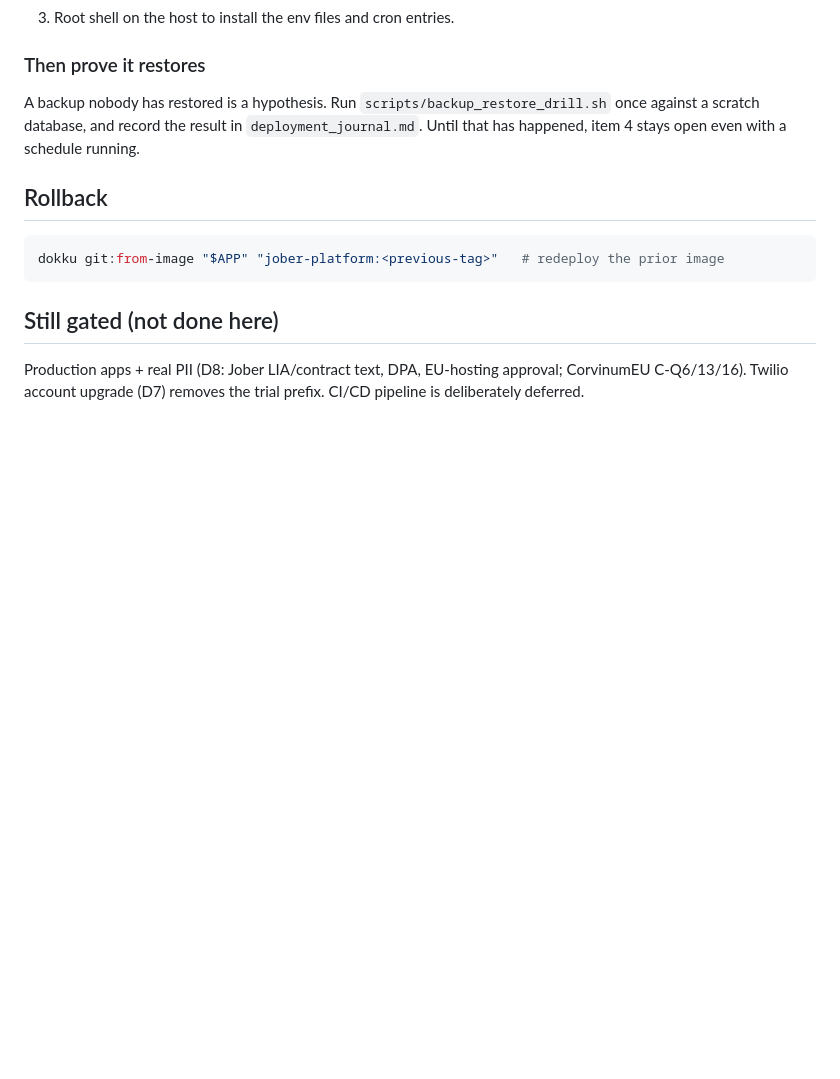
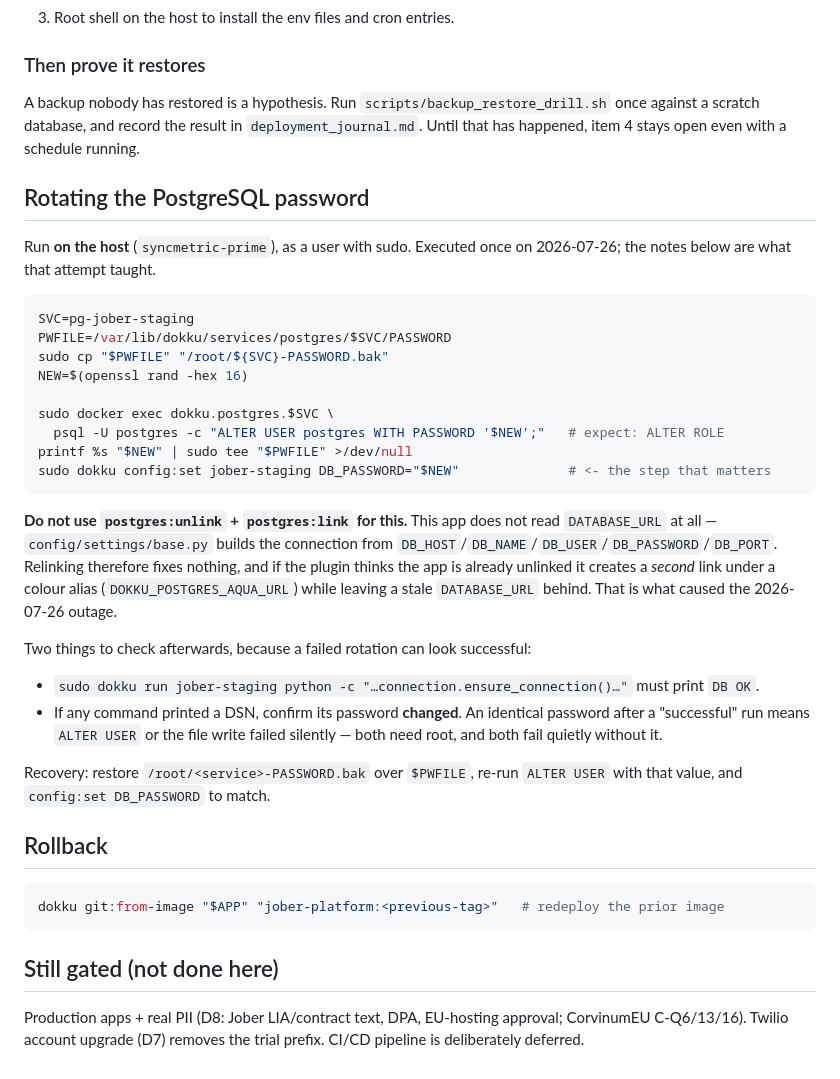
Before and after one commit to syncmetricsro/hr_system, a Markdown page: docs/deployment/syncmetric-prime-staging.md, the part around the change. Drawn GitHub-style; blank space fills up the shorter version.

````diff
--- a/docs/deployment/syncmetric-prime-staging.md
+++ b/docs/deployment/syncmetric-prime-staging.md
@@ -368,6 +368,41 @@ A backup nobody has restored is a hypothesis. Run
 the result in `deployment_journal.md`. Until that has happened, item 4 stays
 open even with a schedule running.
 
+## Rotating the PostgreSQL password
+
+Run **on the host** (`syncmetric-prime`), as a user with sudo. Executed once on
+2026-07-26; the notes below are what that attempt taught.
+
+```bash
+SVC=pg-jober-staging
+PWFILE=/var/lib/dokku/services/postgres/$SVC/PASSWORD
+sudo cp "$PWFILE" "/root/${SVC}-PASSWORD.bak"
+NEW=$(openssl rand -hex 16)
+
+sudo docker exec dokku.postgres.$SVC \
+  psql -U postgres -c "ALTER USER postgres WITH PASSWORD '$NEW';"   # expect: ALTER ROLE
+printf %s "$NEW" | sudo tee "$PWFILE" >/dev/null
+sudo dokku config:set jober-staging DB_PASSWORD="$NEW"              # <- the step that matters
+```
+
+**Do not use `postgres:unlink` + `postgres:link` for this.** This app does not
+read `DATABASE_URL` at all — `config/settings/base.py` builds the connection
+from `DB_HOST`/`DB_NAME`/`DB_USER`/`DB_PASSWORD`/`DB_PORT`. Relinking therefore
+fixes nothing, and if the plugin thinks the app is already unlinked it creates
+a *second* link under a colour alias (`DOKKU_POSTGRES_AQUA_URL`) while leaving
+a stale `DATABASE_URL` behind. That is what caused the 2026-07-26 outage.
+
+Two things to check afterwards, because a failed rotation can look successful:
+
+- `sudo dokku run jober-staging python -c "…connection.ensure_connection()…"`
+  must print `DB OK`.
+- If any command printed a DSN, confirm its password **changed**. An identical
+  password after a "successful" run means `ALTER USER` or the file write failed
+  silently — both need root, and both fail quietly without it.
+
+Recovery: restore `/root/<service>-PASSWORD.bak` over `$PWFILE`, re-run
+`ALTER USER` with that value, and `config:set DB_PASSWORD` to match.
+
 ## Rollback
 
 ```bash
````
Also changed, not shown: deployment_journal.md (+35 -0 lines).
